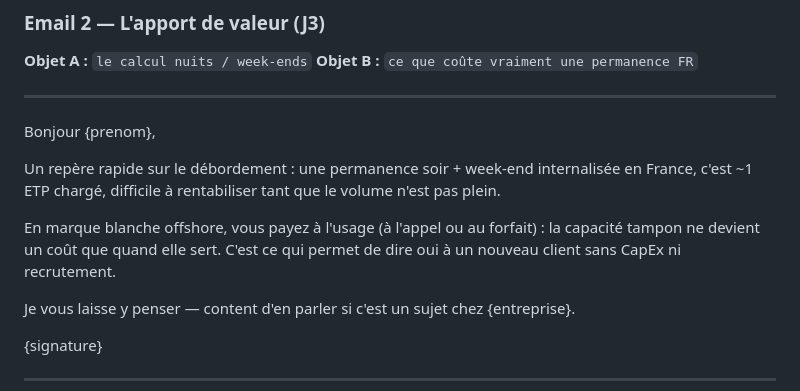
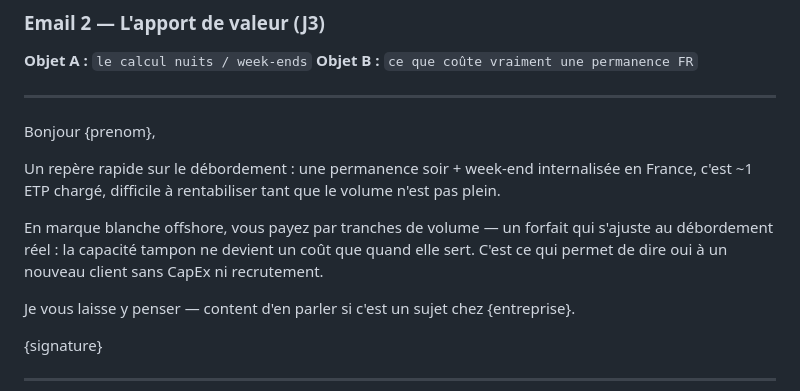
Before and after one commit to valerienvalerien/slvrs, a Markdown page: OUTREACH-telesec-marque-blanche.md, the part around the change. Drawn GitHub-style.

Commit message:
Aligne la sequence marque blanche sur le forfait par tranches de volume
Remplace la facturation a l'appel par un forfait qui s'ajuste au
debordement reel, sans perdre l'argument de cout variable.

https://claude.ai/code/session_01NFYkzXVAe1VRHgLMv9JTLf

```diff
--- a/OUTREACH-telesec-marque-blanche.md
+++ b/OUTREACH-telesec-marque-blanche.md
@@ -116,7 +116,7 @@ Bonjour {prenom},
 
 Un repère rapide sur le débordement : une permanence soir + week-end internalisée en France, c'est ~1 ETP chargé, difficile à rentabiliser tant que le volume n'est pas plein.
 
-En marque blanche offshore, vous payez à l'usage (à l'appel ou au forfait) : la capacité tampon ne devient un coût que quand elle sert. C'est ce qui permet de dire oui à un nouveau client sans CapEx ni recrutement.
+En marque blanche offshore, vous payez par tranches de volume — un forfait qui s'ajuste au débordement réel : la capacité tampon ne devient un coût que quand elle sert. C'est ce qui permet de dire oui à un nouveau client sans CapEx ni recrutement.
 
 Je vous laisse y penser — content d'en parler si c'est un sujet chez {entreprise}.
 
```
